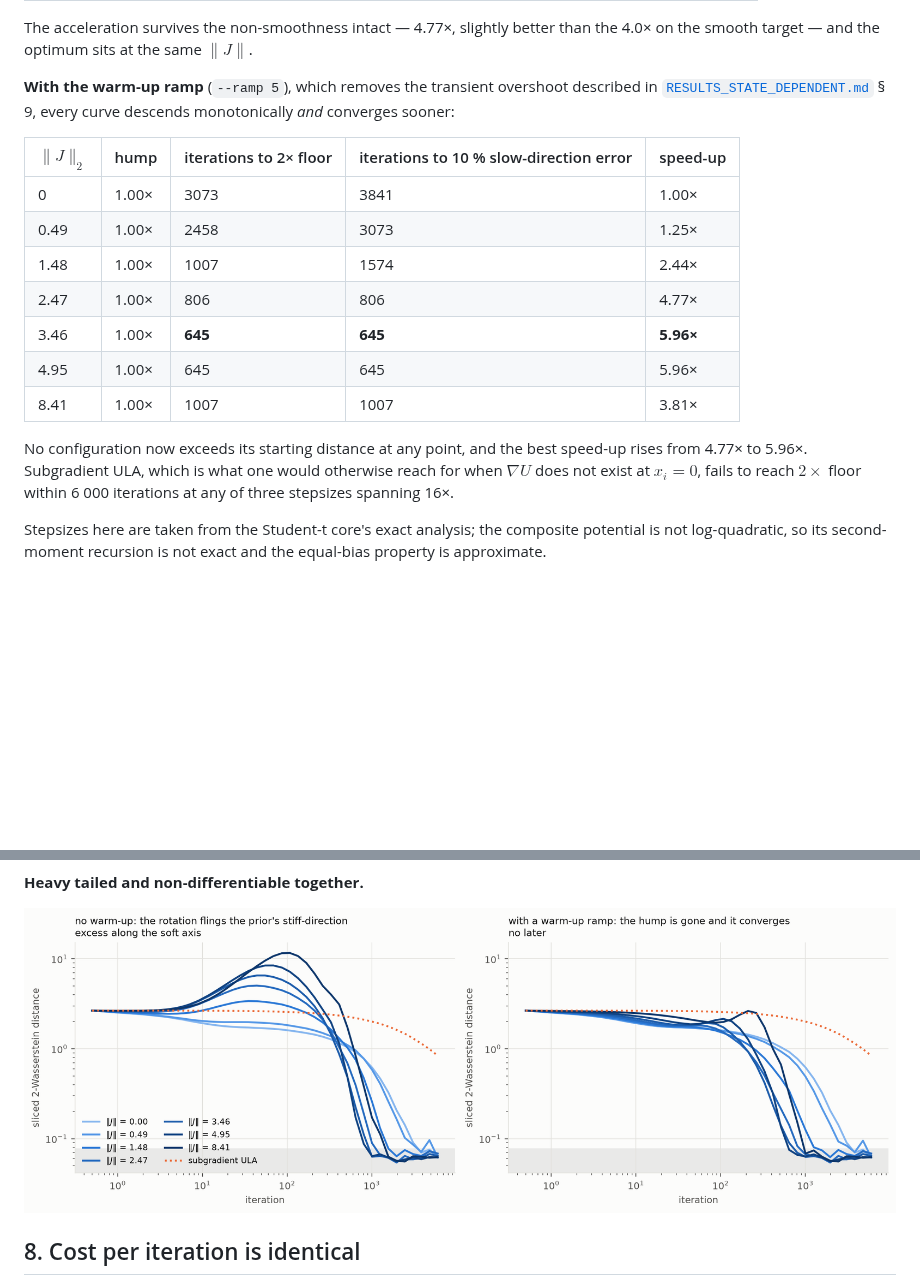
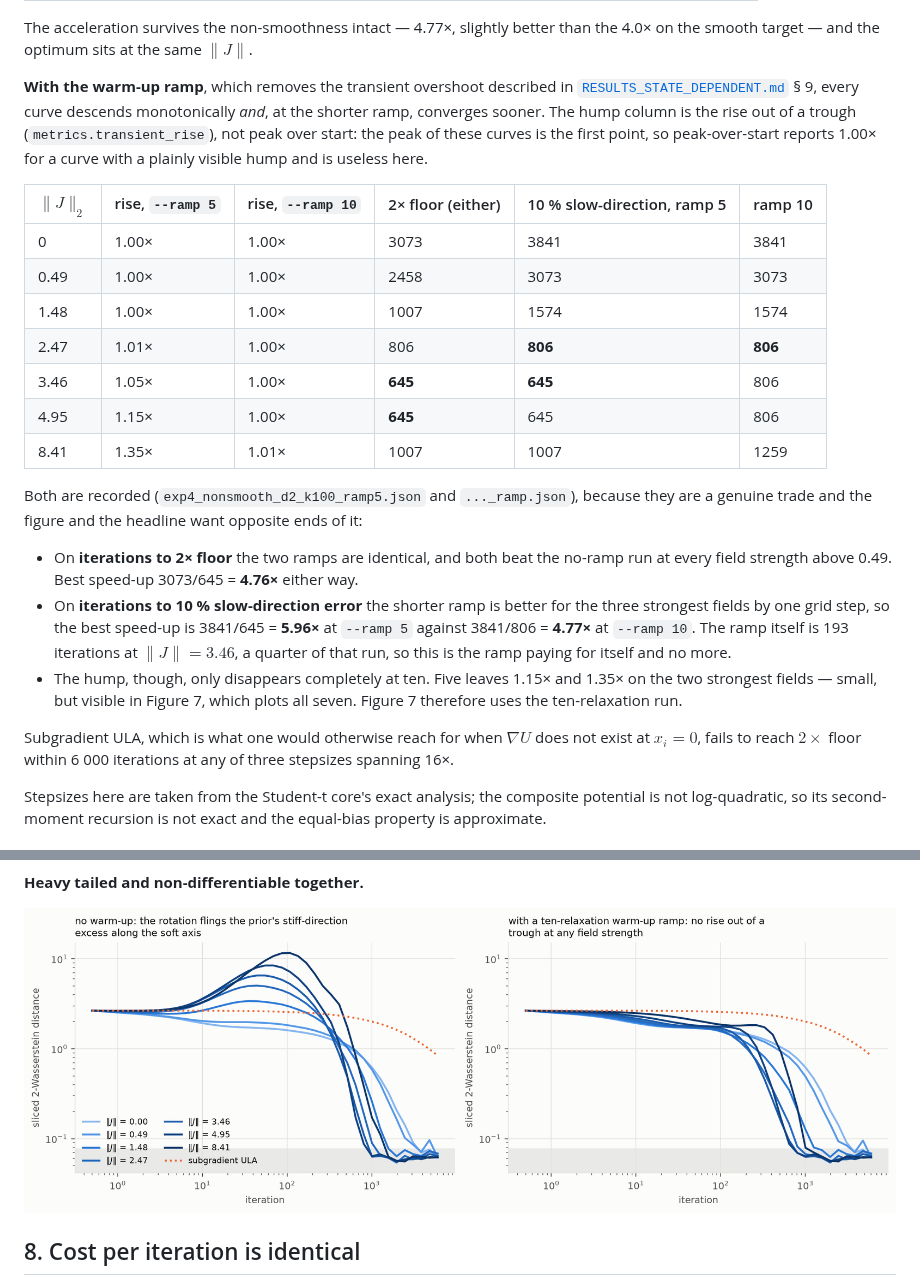
Before and after one commit to pervezali1/Accelerating-Non-Differentiable-sampling, a Markdown page: results/RESULTS.md, 2 parts joined by grey strips. GitHub-like rendering; pictures changed too: results/figures/fig7_exp4_nonsmooth_d2_k100_light.png; blank space fills up the shorter version.

```diff
--- a/results/RESULTS.md
+++ b/results/RESULTS.md
@@ -297,24 +297,42 @@ The acceleration survives the non-smoothness intact — 4.77×, slightly better
 than the 4.0× on the smooth target — and the optimum sits at the same
 $\|J\|$.
 
-**With the warm-up ramp** (`--ramp 5`), which removes the transient overshoot
-described in [`RESULTS_STATE_DEPENDENT.md`](RESULTS_STATE_DEPENDENT.md) § 9,
-every curve descends monotonically *and* converges sooner:
+**With the warm-up ramp**, which removes the transient overshoot described in
+[`RESULTS_STATE_DEPENDENT.md`](RESULTS_STATE_DEPENDENT.md) § 9, every curve
+descends monotonically *and*, at the shorter ramp, converges sooner. The hump
+column is the rise out of a trough (`metrics.transient_rise`), not peak over
+start: the peak of these curves is the first point, so peak-over-start reports
+1.00× for a curve with a plainly visible hump and is useless here.
 
-| $\|J\|_2$ | hump | iterations to 2× floor | iterations to 10 % slow-direction error | speed-up |
-|---|---|---|---|---|
-| 0 | 1.00× | 3073 | 3841 | 1.00× |
-| 0.49 | 1.00× | 2458 | 3073 | 1.25× |
-| 1.48 | 1.00× | 1007 | 1574 | 2.44× |
-| 2.47 | 1.00× | 806 | 806 | 4.77× |
-| 3.46 | 1.00× | **645** | **645** | **5.96×** |
-| 4.95 | 1.00× | 645 | 645 | 5.96× |
-| 8.41 | 1.00× | 1007 | 1007 | 3.81× |
+| $\|J\|_2$ | rise, `--ramp 5` | rise, `--ramp 10` | 2× floor (either) | 10 % slow-direction, ramp 5 | ramp 10 |
+|---|---|---|---|---|---|
+| 0 | 1.00× | 1.00× | 3073 | 3841 | 3841 |
+| 0.49 | 1.00× | 1.00× | 2458 | 3073 | 3073 |
+| 1.48 | 1.00× | 1.00× | 1007 | 1574 | 1574 |
+| 2.47 | 1.01× | 1.00× | 806 | **806** | **806** |
+| 3.46 | 1.05× | 1.00× | **645** | **645** | 806 |
+| 4.95 | 1.15× | 1.00× | **645** | 645 | 806 |
+| 8.41 | 1.35× | 1.01× | 1007 | 1007 | 1259 |
 
-No configuration now exceeds its starting distance at any point, and the best
-speed-up rises from 4.77× to 5.96×.  Subgradient ULA, which is what one would otherwise reach for when
-$\nabla U$ does not exist at $x_i = 0$, fails to reach $2\times$ floor within
-6 000 iterations at any of three stepsizes spanning 16×.
+Both are recorded (`exp4_nonsmooth_d2_k100_ramp5.json` and `..._ramp.json`),
+because they are a genuine trade and the figure and the headline want opposite
+ends of it:
+
+* On **iterations to 2× floor** the two ramps are identical, and both beat the
+  no-ramp run at every field strength above 0.49. Best speed-up 3073/645 =
+  **4.76×** either way.
+* On **iterations to 10 % slow-direction error** the shorter ramp is better for
+  the three strongest fields by one grid step, so the best speed-up is
+  3841/645 = **5.96×** at `--ramp 5` against 3841/806 = **4.77×** at
+  `--ramp 10`. The ramp itself is 193 iterations at $\|J\|=3.46$, a quarter of
+  that run, so this is the ramp paying for itself and no more.
+* The hump, though, only disappears completely at ten. Five leaves 1.15× and
+  1.35× on the two strongest fields — small, but visible in Figure 7, which
+  plots all seven. Figure 7 therefore uses the ten-relaxation run.
+
+Subgradient ULA, which is what one would otherwise reach for when $\nabla U$
+does not exist at $x_i = 0$, fails to reach $2\times$ floor within 6 000
+iterations at any of three stepsizes spanning 16×.
 
 Stepsizes here are taken from the Student-t core's exact analysis; the composite
 potential is not log-quadratic, so its second-moment recursion is not exact and
```
Also changed, not shown: README.md (+1 -1 lines), results/figures/fig7_exp4_nonsmooth_d2_k100_dark.png, 9 other files.
